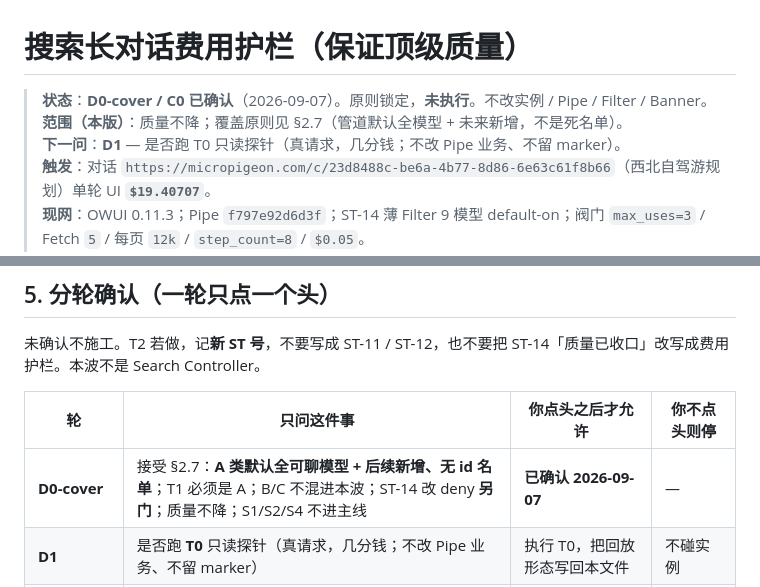
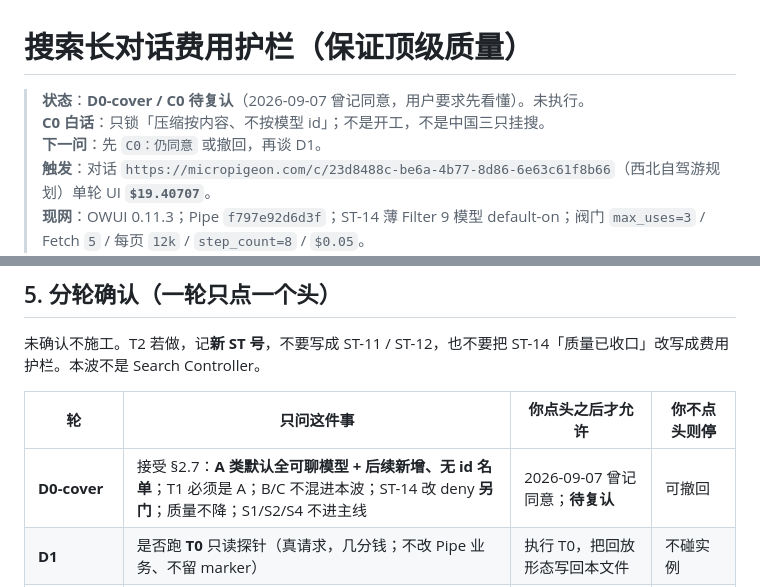
Before and after one commit to wsy02322/AI, a Markdown page: docs/open-webui-search-cost-plan.md, 2 parts joined by grey strips. Drawn GitHub-style.

```diff
--- a/docs/open-webui-search-cost-plan.md
+++ b/docs/open-webui-search-cost-plan.md
@@ -1,8 +1,8 @@
 # 搜索长对话费用护栏（保证顶级质量）
 
-> **状态**：**D0-cover / C0 已确认**（2026-09-07）。原则锁定，**未执行**。不改实例 / Pipe / Filter / Banner。
-> **范围（本版）**：质量不降；覆盖原则见 §2.7（管道默认全模型 + 未来新增，不是死名单）。
-> **下一问**：**D1** — 是否跑 T0 只读探针（真请求，几分钱；不改 Pipe 业务、不留 marker）。
+> **状态**：**D0-cover / C0 待复认**（2026-09-07 曾记同意，用户要求先看懂）。未执行。
+> **C0 白话**：只锁「压缩按内容、不按模型 id」；不是开工，不是中国三只挂搜。
+> **下一问**：先 `C0：仍同意` 或撤回，再谈 D1。
 > **触发**：对话 `https://micropigeon.com/c/23d8488c-be6a-4b77-8d86-6e63c61f8b66`（西北自驾游规划）单轮 UI **`$19.40707`**。
 > **现网**：OWUI 0.11.3；Pipe `f797e92d6d3f`；ST-14 薄 Filter 9 模型 default-on；阀门 `max_uses=3` / Fetch `5` / 每页 `12k` / `step_count=8` / `$0.05`。
 > **证据**：`/tmp/chat_23d8488c.json` → `/opt/cursor/artifacts/search-cost-northwest-drive.json`。
@@ -276,7 +276,7 @@ T1 是主杠杆。没有 T1，只做 T2，模型仍把已经在手里的 30 万
 
 | 轮 | 只问这件事 | 你点头之后才允许 | 你不点头则停 |
 |----|------------|------------------|--------------|
-| **D0-cover** | 接受 §2.7：**A 类默认全可聊模型 + 后续新增、无 id 名单**；T1 必须是 A；B/C 不混进本波；ST-14 改 deny **另门**；质量不降；S1/S2/S4 不进主线 | **已确认 2026-09-07** | — |
+| **D0-cover** | 接受 §2.7：**A 类默认全可聊模型 + 后续新增、无 id 名单**；T1 必须是 A；B/C 不混进本波；ST-14 改 deny **另门**；质量不降；S1/S2/S4 不进主线 | 2026-09-07 曾记同意；**待复认** | 可撤回 |
 | **D1** | 是否跑 **T0** 只读探针（真请求，几分钱；不改 Pipe 业务、不留 marker） | 执行 T0，把回放形态写回本文件 | 不碰实例 |
 | **D2** | T0 看完：切哪一层；摘录留什么；T− 还是排 T2 | 才写 T1（仍无模型 allowlist） | 不改 Pipe |
 | **D3** | T1 绿了之后：T2 做不做；预算用 `$` 还是次数 | 才改跨轮记账 | T− 收口 |
```
Also changed, not shown: docs/SPEC.md (+1 -1 lines), docs/open-webui-default-coverage-plan.md (+25 -6 lines).
